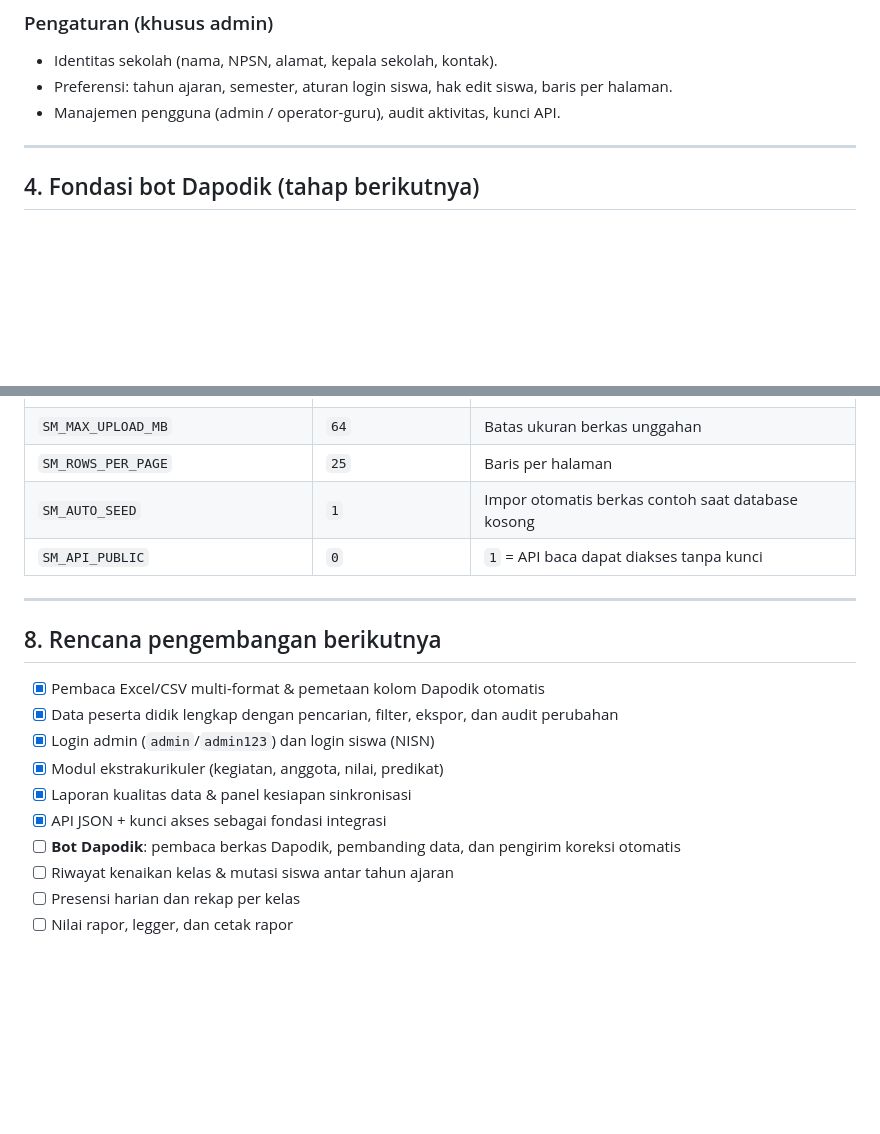
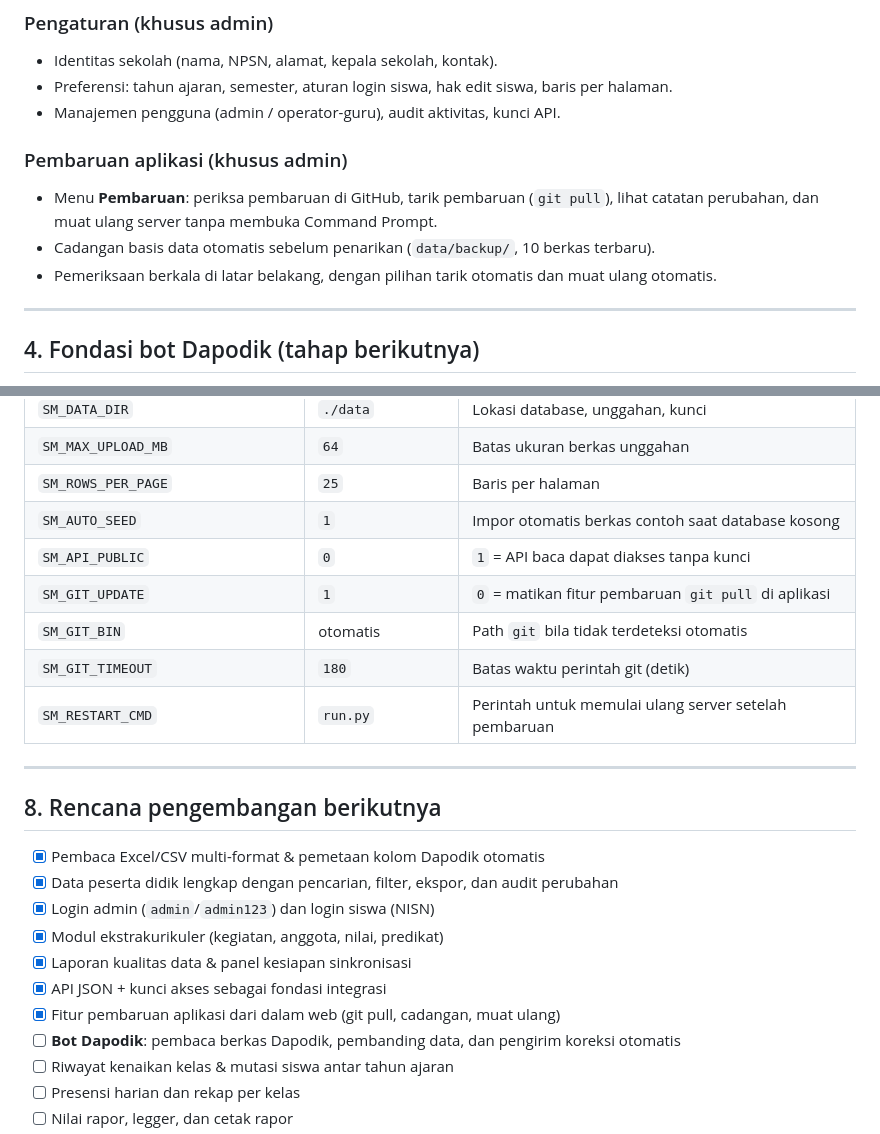
Before and after one commit to Dypoi/SM, a Markdown page: README.md, 2 parts joined by grey strips. Drawn GitHub-style; blank space fills up the shorter version.

```diff
--- a/README.md
+++ b/README.md
@@ -192,6 +225,13 @@ akta lahir, kesehatan, sampai koordinat rumah.
 - Preferensi: tahun ajaran, semester, aturan login siswa, hak edit siswa, baris per halaman.
 - Manajemen pengguna (admin / operator-guru), audit aktivitas, kunci API.
 
+### Pembaruan aplikasi (khusus admin)
+- Menu **Pembaruan**: periksa pembaruan di GitHub, tarik pembaruan (`git pull`),
+  lihat catatan perubahan, dan muat ulang server tanpa membuka Command Prompt.
+- Cadangan basis data otomatis sebelum penarikan (`data/backup/`, 10 berkas terbaru).
+- Pemeriksaan berkala di latar belakang, dengan pilihan tarik otomatis dan
+  muat ulang otomatis.
+
 ---
 
 ## 4. Fondasi bot Dapodik (tahap berikutnya)
@@ -292,6 +337,10 @@ Dokumentasi interaktif: <http://localhost:8000/api/docs>
 | `SM_ROWS_PER_PAGE` | `25` | Baris per halaman |
 | `SM_AUTO_SEED` | `1` | Impor otomatis berkas contoh saat database kosong |
 | `SM_API_PUBLIC` | `0` | `1` = API baca dapat diakses tanpa kunci |
+| `SM_GIT_UPDATE` | `1` | `0` = matikan fitur pembaruan `git pull` di aplikasi |
+| `SM_GIT_BIN` | otomatis | Path `git` bila tidak terdeteksi otomatis |
+| `SM_GIT_TIMEOUT` | `180` | Batas waktu perintah git (detik) |
+| `SM_RESTART_CMD` | `run.py` | Perintah untuk memulai ulang server setelah pembaruan |
 
 ---
 
@@ -303,6 +352,7 @@ Dokumentasi interaktif: <http://localhost:8000/api/docs>
 - [x] Modul ekstrakurikuler (kegiatan, anggota, nilai, predikat)
 - [x] Laporan kualitas data & panel kesiapan sinkronisasi
 - [x] API JSON + kunci akses sebagai fondasi integrasi
+- [x] Fitur pembaruan aplikasi dari dalam web (git pull, cadangan, muat ulang)
 - [ ] **Bot Dapodik**: pembaca berkas Dapodik, pembanding data, dan pengirim koreksi otomatis
 - [ ] Riwayat kenaikan kelas & mutasi siswa antar tahun ajaran
 - [ ] Presensi harian dan rekap per kelas
```
Also changed, not shown: other parts of README.md (+39 -1 lines).
